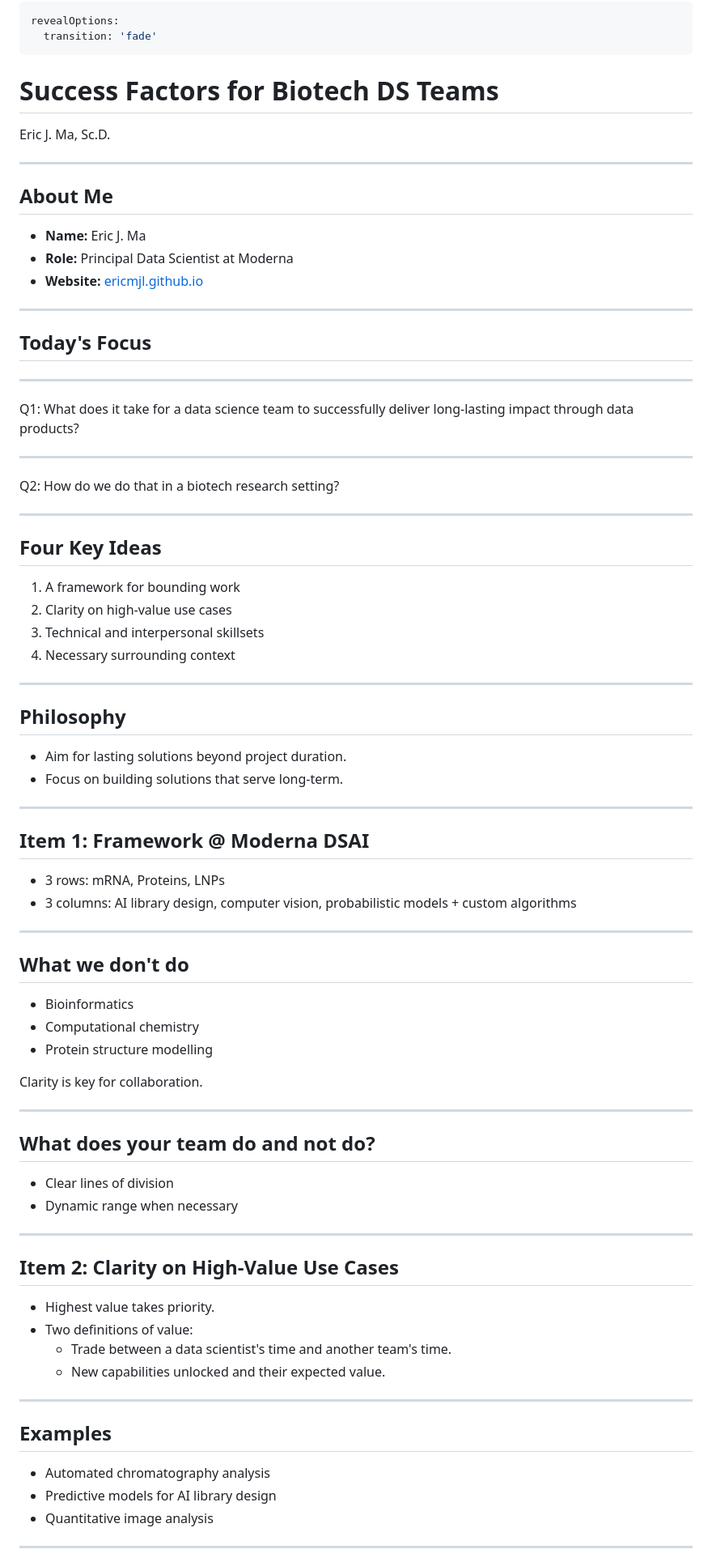
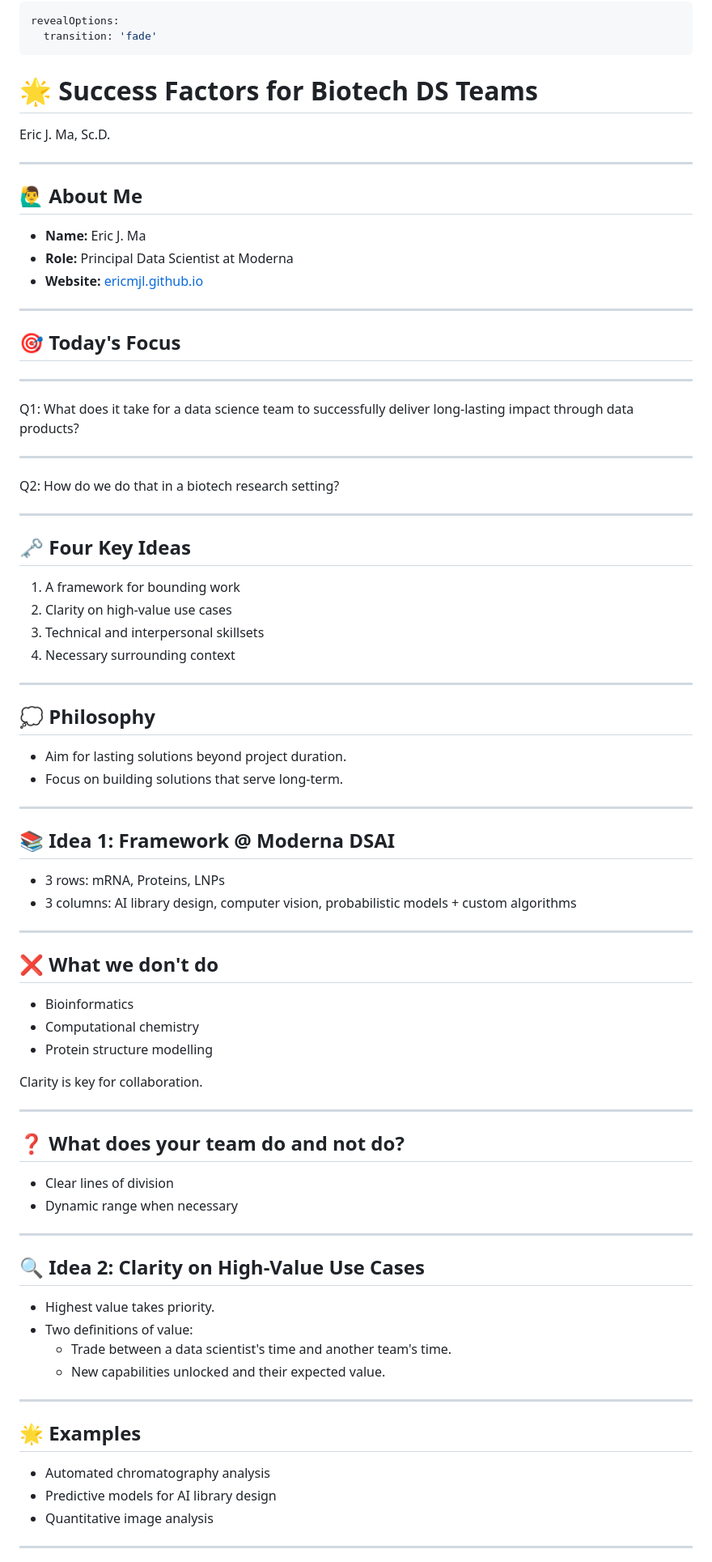
Before and after one commit to ericmjl/ds-team-success-factors, a Markdown page: slides.md, the part around the change printed below. Shown: that part at 81% size. GitHub-like rendering.

```diff
--- a/slides.md
+++ b/slides.md
@@ -3,14 +3,13 @@ revealOptions:
   transition: 'fade'
 ---
 
-# Success Factors for Biotech DS Teams
+# 🌟 Success Factors for Biotech DS Teams
 
 Eric J. Ma, Sc.D.
 
 ---
 
-
-## About Me
+## 🙋‍♂️ About Me
 
 - **Name:** Eric J. Ma
 - **Role:** Principal Data Scientist at Moderna
@@ -18,7 +17,7 @@ Eric J. Ma, Sc.D.
 
 ---
 
-## Today's Focus
+## 🎯 Today's Focus
 
 ---
 
@@ -30,7 +29,7 @@ Q2: How do we do that in a biotech research setting?
 
 ---
 
-## Four Key Ideas
+## 🗝️ Four Key Ideas
 
 1. A framework for bounding work
 2. Clarity on high-value use cases
@@ -39,21 +38,21 @@ Q2: How do we do that in a biotech research setting?
 
 ---
 
-## Philosophy
+## 💭 Philosophy
 
 - Aim for lasting solutions beyond project duration.
 - Focus on building solutions that serve long-term.
 
 ---
 
-## Item 1: Framework @ Moderna DSAI
+## 📚 Idea 1: Framework @ Moderna DSAI
 
 - 3 rows: mRNA, Proteins, LNPs
 - 3 columns: AI library design, computer vision, probabilistic models + custom algorithms
 
 ---
 
-## What we don't do
+## ❌ What we don't do
 
 - Bioinformatics
 - Computational chemistry
@@ -63,14 +62,14 @@ Clarity is key for collaboration.
 
 ---
 
-## What does your team do and not do?
+## ❓ What does your team do and not do?
 
 - Clear lines of division
 - Dynamic range when necessary
 
 ---
 
-## Item 2: Clarity on High-Value Use Cases
+## 🔍 Idea 2: Clarity on High-Value Use Cases
 
 - Highest value takes priority.
 - Two definitions of value:
@@ -79,12 +78,11 @@ Clarity is key for collaboration.
 
 ---
 
-## Examples
+## 🌟 Examples
 
 - Automated chromatography analysis
 - Predictive models for AI library design
 - Quantitative image analysis
 
-
 ---
 
```
Also changed, not shown: other parts of slides.md (+14 -14 lines).
